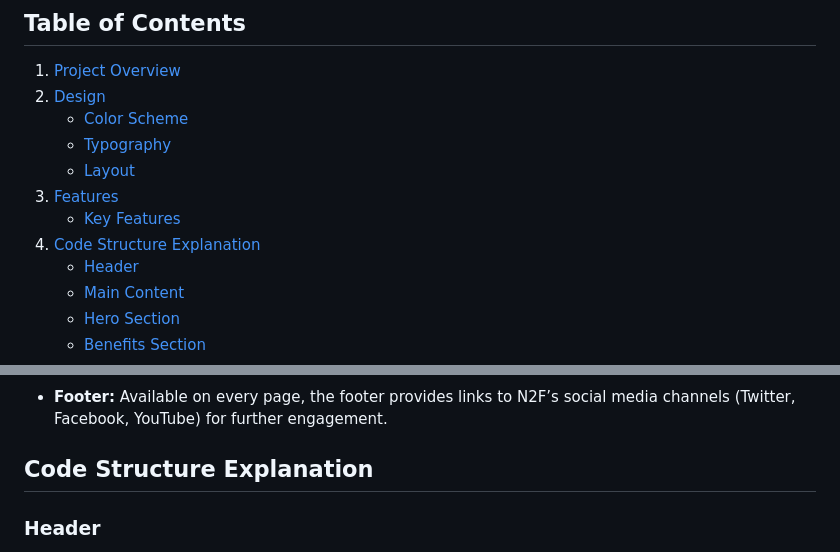
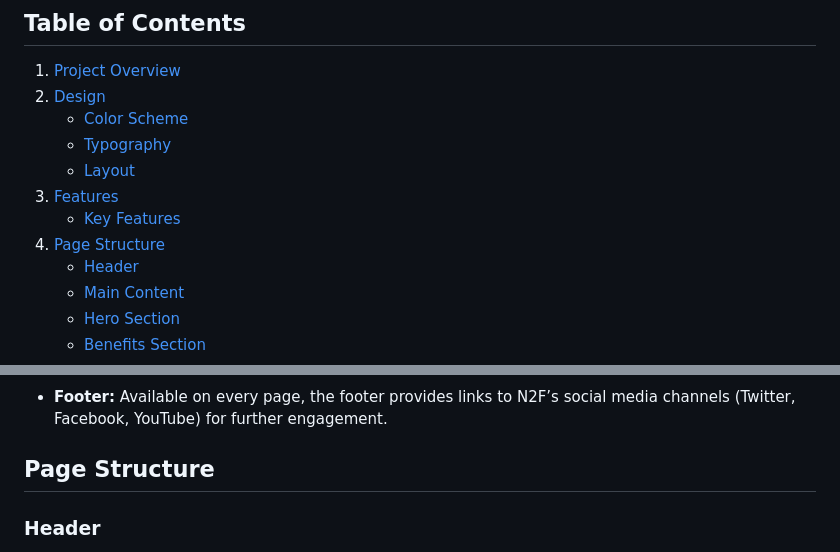
Before and after one commit to fabioeloche/expense_report_landing, a Markdown page: README.md, 2 parts joined by grey strips. Rendered like a GitHub page.

Commit message:
Changed text from 'Code structure' to 'Page structure' in README

```diff
--- a/README.md
+++ b/README.md
@@ -13,7 +13,7 @@ The live version of the site can be found at: [N2F Expense Report](https://fabio
    - [Layout](#layout)
 3. [Features](#features)
    - [Key Features](#key-features)
-4. [Code Structure Explanation](#code-structure-explanation)
+4. [Page Structure](#code-structure-explanation)
    - [Header](#header)
    - [Main Content](#main-content)
    - [Hero Section](#hero-section)
@@ -72,7 +72,7 @@ The website is designed to guide users through a seamless journey:
 
 - **Footer:** Available on every page, the footer provides links to N2F’s social media channels (Twitter, Facebook, YouTube) for further engagement.
 
-## Code Structure Explanation
+## Page Structure
 
 ### Header
 The header section of the site includes the logo and navigation menu. The navigation menu contains links to the Home, Features, and Sign-Up pages. On mobile devices, the navigation collapses into a menu that can be toggled by clicking an icon. This ensures that the site remains easy to navigate, regardless of the device being used.
```
